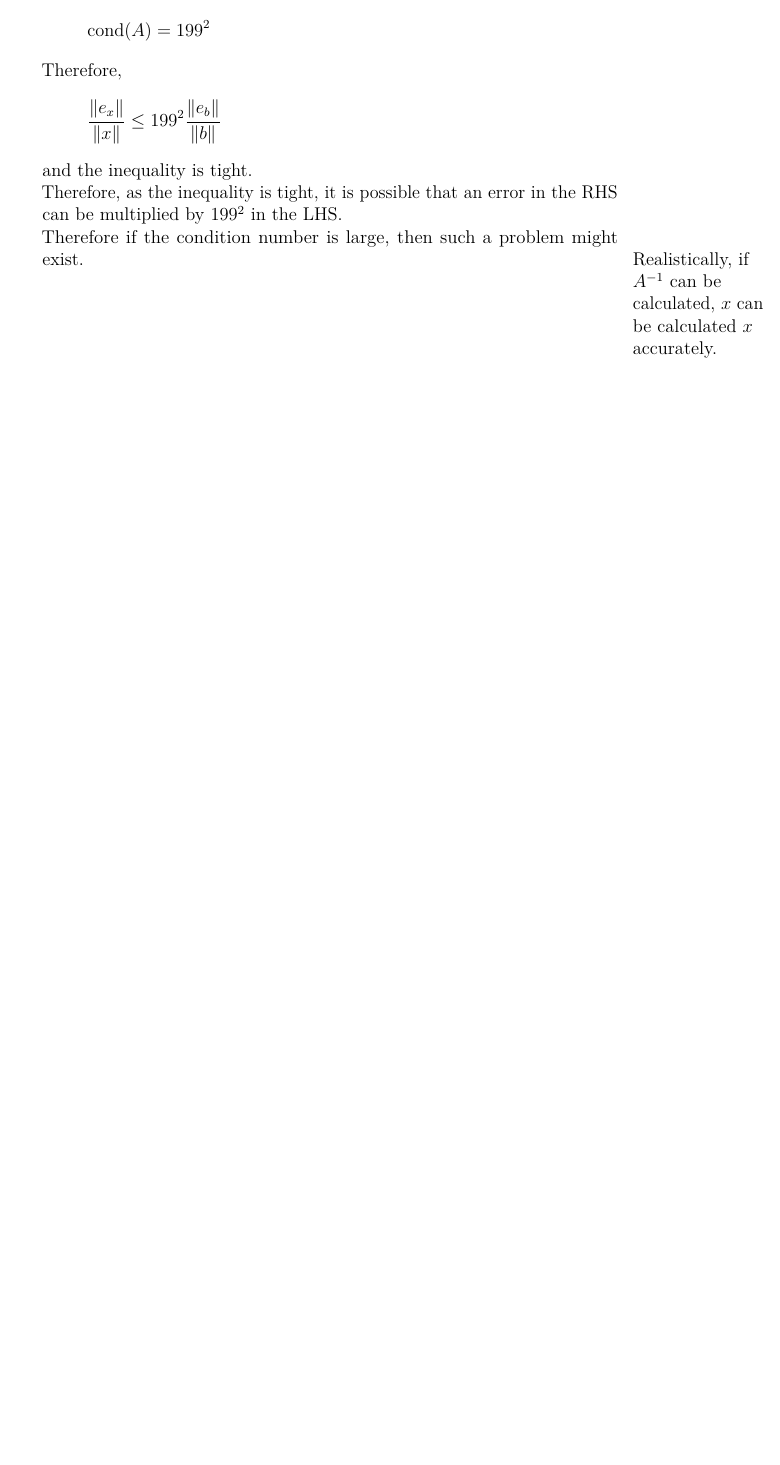
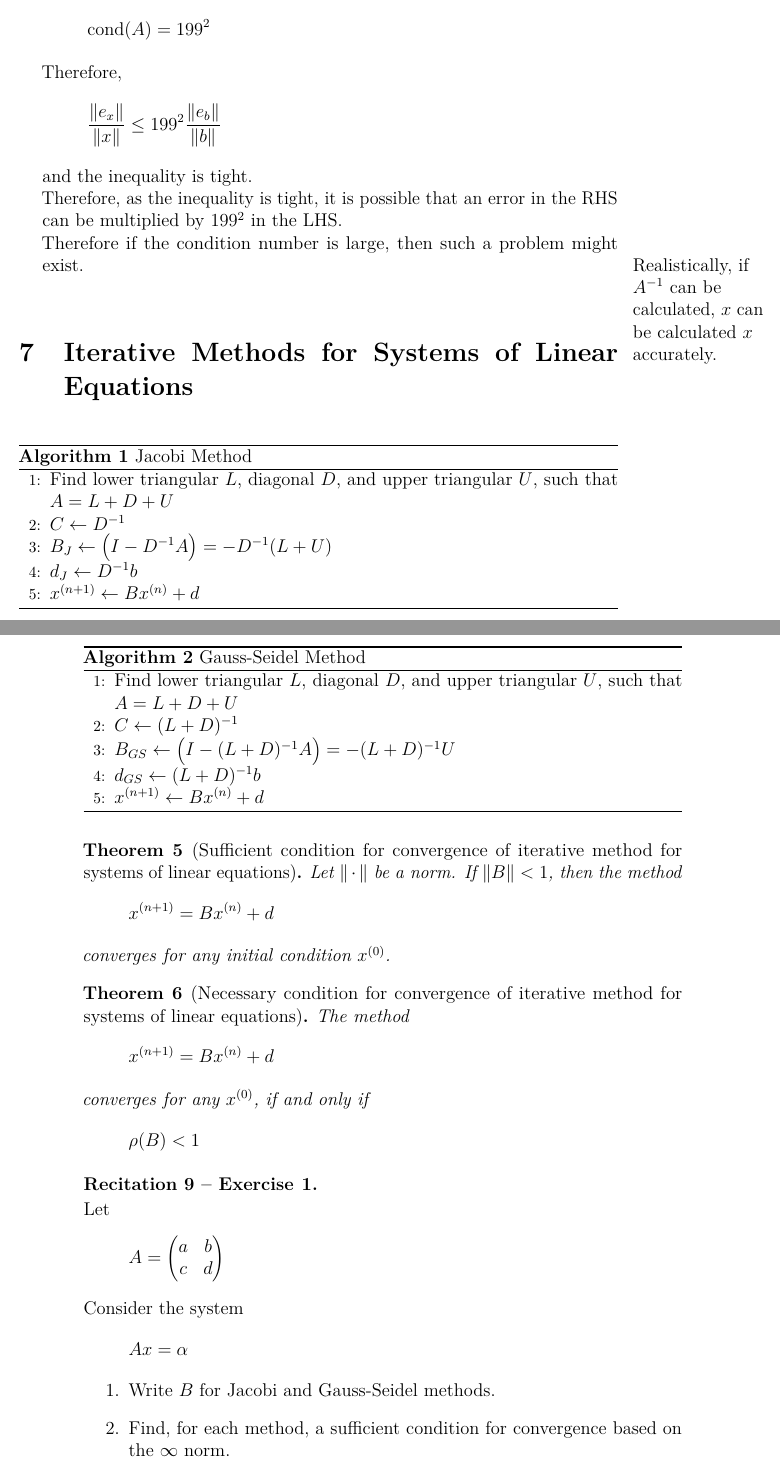
Before and after one commit to aakashjog/Numerical-Analysis, a LaTeX document (Recitations/Recitations.tex): part of page 21 of 21 before the commit and two parts of pages 21 and 22 of 24 after it, the two joined at a grey line, cut so that both start at the same text, the shorter picture padded with empty space. The pictures show the PDF file Recitations/Recitations.pdf that the author committed with the source.

Commit message:
Recitation 9 added

```diff
--- a/Recitations/Recitations.tex
+++ b/Recitations/Recitations.tex
@@ -1029,3 +1029,47 @@ E-mail: \href{mailto:ronlevie@post.tau.ac.il}{ronlevie@post.tau.ac.il}\\
 	\end{enumerate}
 \end{solution}
 
+\recitation
+\section{Iterative Methods for Systems of Linear Equations}
+
+\begin{algorithm}[H]
+	\caption{Jacobi Method}
+	\begin{algorithmic}[1]
+		\State{Find lower triangular $L$, diagonal $D$, and upper triangular $U$, such that $A = L + D + U$}
+		\State{$C \gets D^{-1}$}
+		\State{$B_J \gets \left( I - D^{-1} A \right) = -D^{-1} (L + U)$}
+		\State{$d_J \gets D^{-1} b$}
+		\State{$x^{(n + 1)} \gets B x^{(n)} + d$}
+	\end{algorithmic}
+\end{algorithm}
+
+\begin{algorithm}[H]
+	\caption{Gauss-Seidel Method}
+	\begin{algorithmic}[1]
+		\State{Find lower triangular $L$, diagonal $D$, and upper triangular $U$, such that $A = L + D + U$}
+		\State{$C \gets (L + D)^{-1}$}
+		\State{$B_{GS} \gets \left( I - (L + D)^{-1} A \right) = -(L + D)^{-1} U$}
+		\State{$d_{GS} \gets (L + D)^{-1} b$}
+		\State{$x^{(n + 1)} \gets B x^{(n)} + d$}
+	\end{algorithmic}
+\end{algorithm}
+
+\begin{theorem}[Sufficient condition for convergence of iterative method for systems of linear equations]
+	Let $\|\cdot\|$ be a norm.
+	If $\|B\| < 1$, then the method
+	\begin{align*}
+		x^{(n + 1)} & = B x^{(n)} + d
+	\end{align*}
+	converges for any initial condition $x^{(0)}$.
+\end{theorem}
+
+\begin{theorem}[Necessary condition for convergence of iterative method for systems of linear equations]
+	The method
+	\begin{align*}
+		x^{(n + 1)} & = B x^{(n)} + d
+	\end{align*}
+	converges for any $x^{(0)}$, if and only if
+	\begin{align*}
+		\rho(B) & < 1
+	\end{align*}
+\end{theorem}
@@ -1031,0 +1082,11 @@ E-mail: \href{mailto:ronlevie@post.tau.ac.il}{ronlevie@post.tau.ac.il}\\
+				a & b \\
+				c & d \\
+			\end{pmatrix}
+	\end{align*}
+	Consider the system
+	\begin{align*}
+		A x & = \alpha
+	\end{align*}
+	\begin{enumerate}
+		\item Write $B$ for Jacobi and Gauss-Seidel methods.
+		\item Find, for each method, a sufficient condition for convergence based on the $\infty$ norm.
@@ -1031,0 +1096,2 @@ E-mail: \href{mailto:ronlevie@post.tau.ac.il}{ronlevie@post.tau.ac.il}\\
+	\end{enumerate}
+\end{question}
@@ -1031,0 +1151,20 @@ E-mail: \href{mailto:ronlevie@post.tau.ac.il}{ronlevie@post.tau.ac.il}\\
+						0 & \frac{b c}{a d} \\
+					\end{pmatrix}
+			\end{align*}
+		\item
+			A sufficient condition for convergence, for the Jacobi method is
+			\begin{align*}
+				\|B_J\|_{\infty}                                                                        & < 1 \\
+				\therefore \max\left\{ \left| \frac{b}{a} \right| , \left| \frac{c}{d} \right| \right\} & < 1
+			\end{align*}
+			A sufficient condition for convergence, for the Gauss-Seidel method is
+			\begin{align*}
+				\|B_{GS}\|_{\infty}                                                                         & < 1 \\
+				\therefore \max\left\{ \left| \frac{b}{a} \right| , \left| \frac{b c}{a d} \right| \right\} & < 1
+			\end{align*}
+		\item
+			An equivalent condition for convergence, for the Jacobi method is
+			\begin{align*}
+				\rho(B_J)                                       & < 1 \\
+				\therefore \max\{\lambda_1\}                    & < 1 \\
+				\therfore \sqrt{\left| \frac{b c}{a d} \right|} & < 1
@@ -1031,0 +1180,9 @@ E-mail: \href{mailto:ronlevie@post.tau.ac.il}{ronlevie@post.tau.ac.il}\\
+				\iff \sqrt{\left| \frac{b c}{a d} \right|} & < 1 \\
+				\iff \left| \frac{b c}{a d} \right|        & < 1 \\
+				\iff \rho(B_{GS})                          & < 1
+			\end{align*}
+			Therefore, the Jacobi method converges if and only if the Gauss-Seidel method converges.
+		\item
+			For the above equivalent condition to be met,
+			\begin{align*}
+				\left| \frac{b c}{a d} \right| & < 1 \\
```
Also changed, not shown: Recitations/Recitations.pdf, Recitations/Recitations.tex (89 more changed lines).
